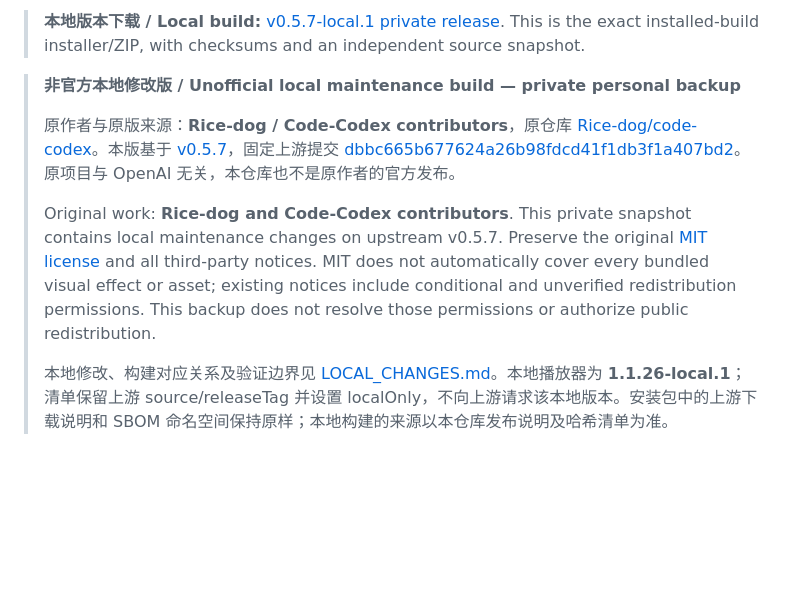
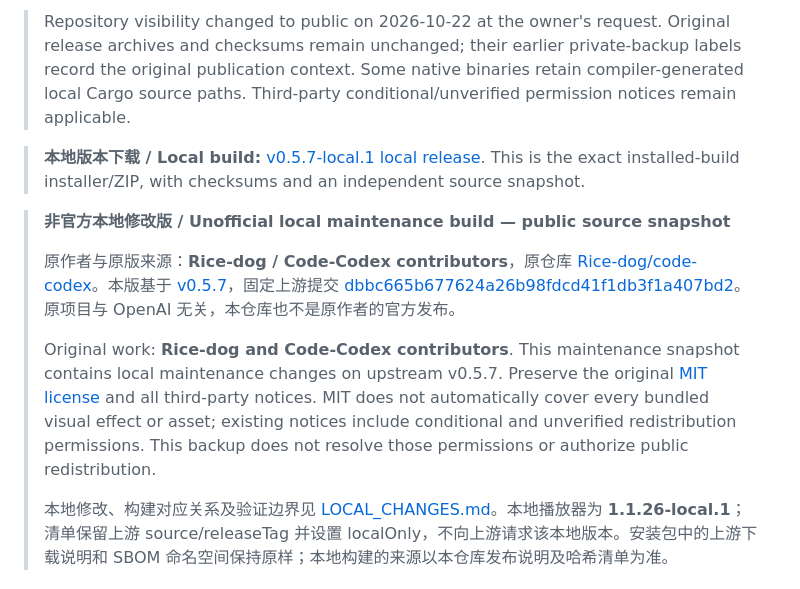
Before and after one commit to wangjin114/code-codex-local, a Markdown page: README.en.md, the part around the change. GitHub-like rendering; blank space fills up the shorter version.

Commit message:
Document owner-requested public visibility and retained provenance

```diff
--- a/README.en.md
+++ b/README.en.md
@@ -1,10 +1,12 @@
-> **本地版本下载 / Local build:** [v0.5.7-local.1 private release](https://github.com/wangjin114/code-codex-local/releases/tag/v0.5.7-local.1). This is the exact installed-build installer/ZIP, with checksums and an independent source snapshot.
+> Repository visibility changed to public on 2026-10-22 at the owner's request. Original release archives and checksums remain unchanged; their earlier private-backup labels record the original publication context. Some native binaries retain compiler-generated local Cargo source paths. Third-party conditional/unverified permission notices remain applicable.
 
-> **非官方本地修改版 / Unofficial local maintenance build — private personal backup**
+> **本地版本下载 / Local build:** [v0.5.7-local.1 local release](https://github.com/wangjin114/code-codex-local/releases/tag/v0.5.7-local.1). This is the exact installed-build installer/ZIP, with checksums and an independent source snapshot.
+
+> **非官方本地修改版 / Unofficial local maintenance build — public source snapshot**
 >
 > 原作者与原版来源：**Rice-dog / Code-Codex contributors**，原仓库 [Rice-dog/code-codex](https://github.com/Rice-dog/code-codex)。本版基于 [v0.5.7](https://github.com/Rice-dog/code-codex/releases/tag/v0.5.7)，固定上游提交 [dbbc665b677624a26b98fdcd41f1db3f1a407bd2](https://github.com/Rice-dog/code-codex/commit/dbbc665b677624a26b98fdcd41f1db3f1a407bd2)。原项目与 OpenAI 无关，本仓库也不是原作者的官方发布。
 >
-> Original work: **Rice-dog and Code-Codex contributors**. This private snapshot contains local maintenance changes on upstream v0.5.7. Preserve the original [MIT license](LICENSE) and all third-party notices. MIT does not automatically cover every bundled visual effect or asset; existing notices include conditional and unverified redistribution permissions. This backup does not resolve those permissions or authorize public redistribution.
+> Original work: **Rice-dog and Code-Codex contributors**. This maintenance snapshot contains local maintenance changes on upstream v0.5.7. Preserve the original [MIT license](LICENSE) and all third-party notices. MIT does not automatically cover every bundled visual effect or asset; existing notices include conditional and unverified redistribution permissions. This backup does not resolve those permissions or authorize public redistribution.
 >
 > 本地修改、构建对应关系及验证边界见 [LOCAL_CHANGES.md](LOCAL_CHANGES.md)。本地播放器为 **1.1.26-local.1**；清单保留上游 source/releaseTag 并设置 localOnly，不向上游请求该本地版本。安装包中的上游下载说明和 SBOM 命名空间保持原样；本地构建的来源以本仓库发布说明及哈希清单为准。
 
```
Also changed, not shown: LOCAL_CHANGES.md (+6 -2 lines), README.md (+5 -3 lines).
